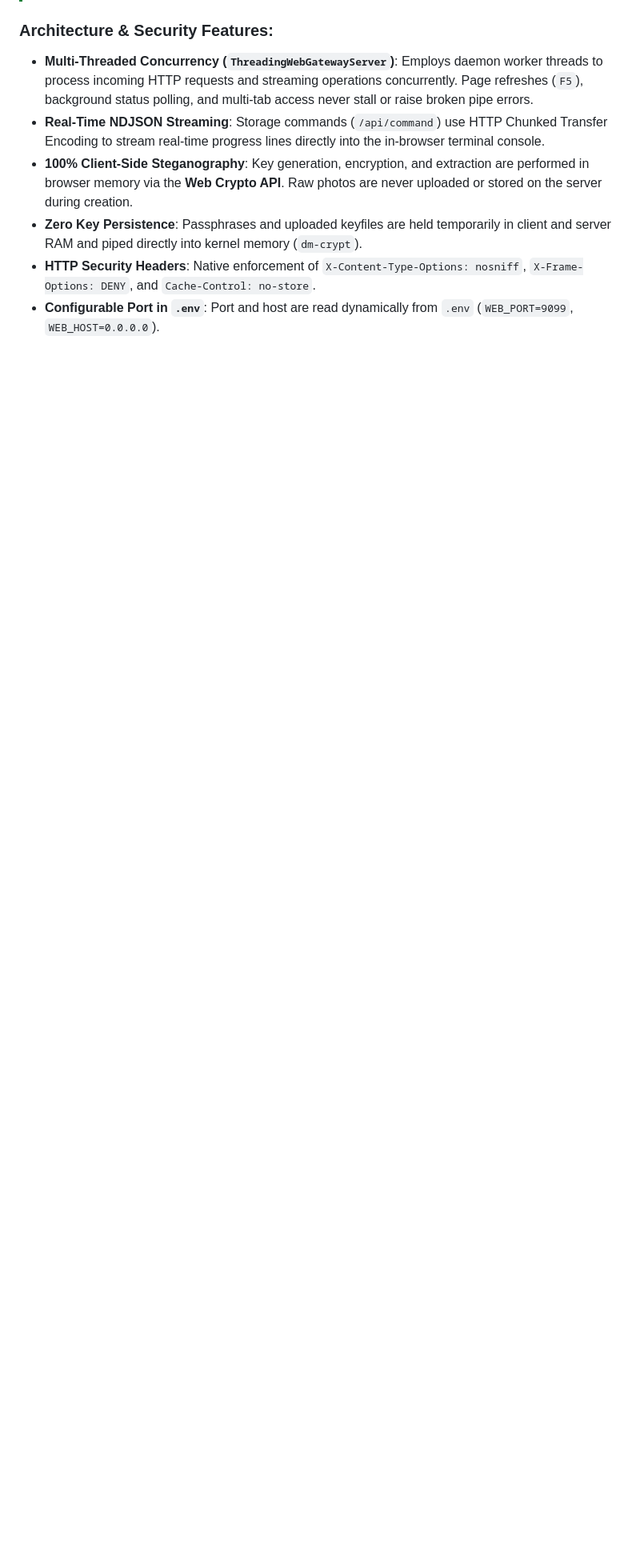
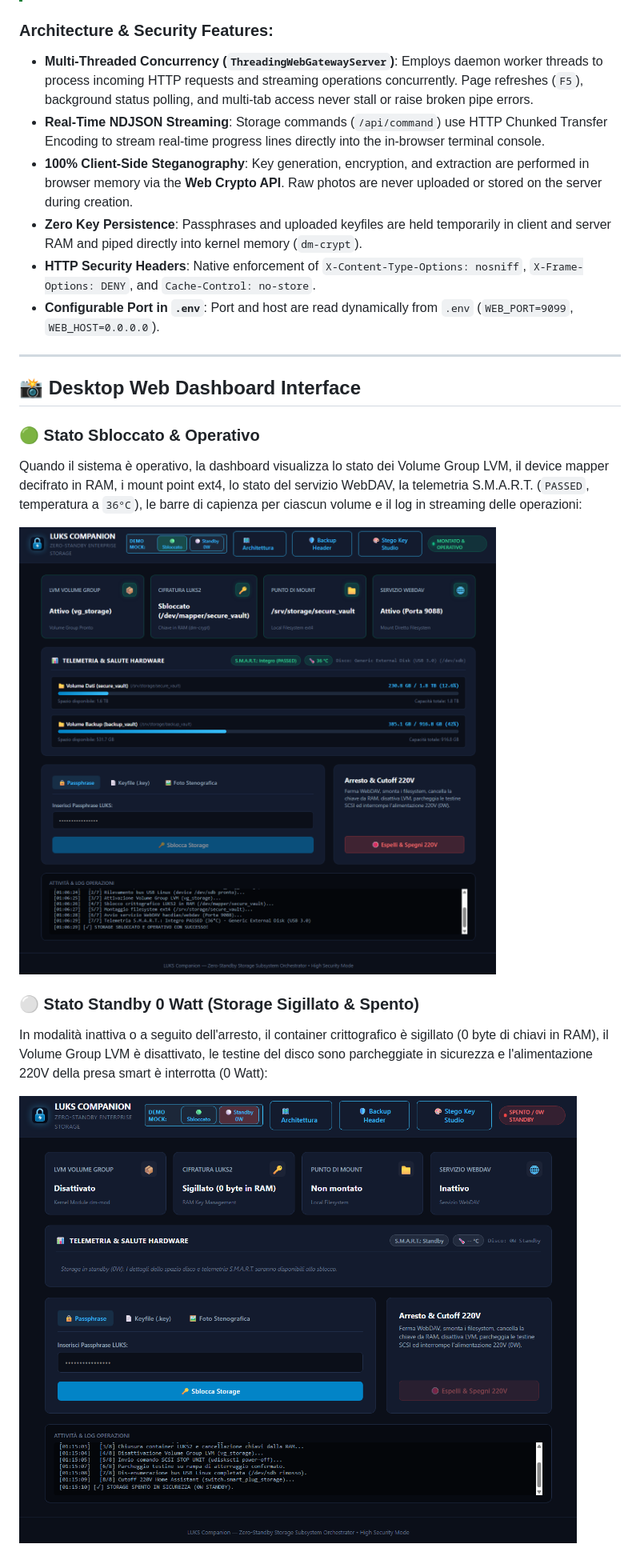
Before and after one commit to a-cifrodelli/luks-companion, a Markdown page: docs/web.md, the part around the change printed below. Shown: that part at 80% size. Rendered like a GitHub page; pictures changed too: docs/media/closed.png (added), docs/media/opened.png (added); blank space fills up the shorter version.

```diff
--- a/docs/web.md
+++ b/docs/web.md
@@ -35,3 +35,18 @@ flowchart LR
 - **Zero Key Persistence**: Passphrases and uploaded keyfiles are held temporarily in client and server RAM and piped directly into kernel memory (`dm-crypt`).
 - **HTTP Security Headers**: Native enforcement of `X-Content-Type-Options: nosniff`, `X-Frame-Options: DENY`, and `Cache-Control: no-store`.
 - **Configurable Port in `.env`**: Port and host are read dynamically from `.env` (`WEB_PORT=9099`, `WEB_HOST=0.0.0.0`).
+
+---
+
+## 📸 Desktop Web Dashboard Interface
+
+### 🟢 Stato Sbloccato & Operativo
+Quando il sistema è operativo, la dashboard visualizza lo stato dei Volume Group LVM, il device mapper decifrato in RAM, i mount point ext4, lo stato del servizio WebDAV, la telemetria S.M.A.R.T. (`PASSED`, temperatura a `36°C`), le barre di capienza per ciascun volume e il log in streaming delle operazioni:
+
+![LUKS Companion Dashboard - Sbloccato e Operativo](media/opened.png)
+
+### ⚪ Stato Standby 0 Watt (Storage Sigillato & Spento)
+In modalità inattiva o a seguito dell'arresto, il container crittografico è sigillato (0 byte di chiavi in RAM), il Volume Group LVM è disattivato, le testine del disco sono parcheggiate in sicurezza e l'alimentazione 220V della presa smart è interrotta (0 Watt):
+
+![LUKS Companion Dashboard - Standby 0W](media/closed.png)
+
```
Also changed, not shown: other parts of docs/web.md (+18 -5 lines), README.md (+2 -0 lines), docs/security.md (+21 -3 lines), docs/media/generate-header.png (added), docs/media/power-off.png (added), docs/media/recover-header.png (added), docs/media/stego.png (added).
